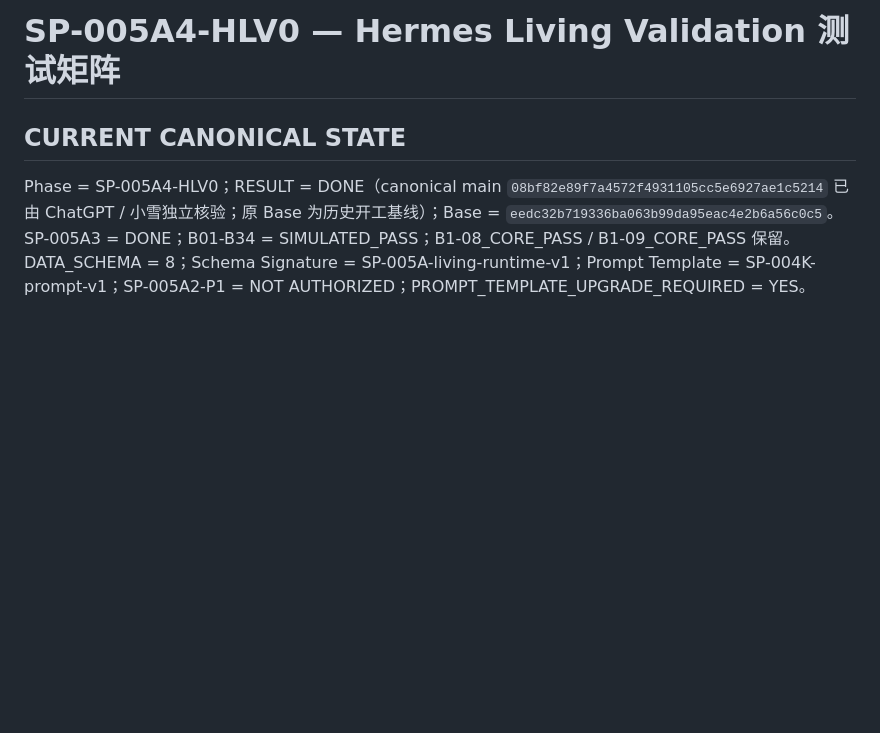
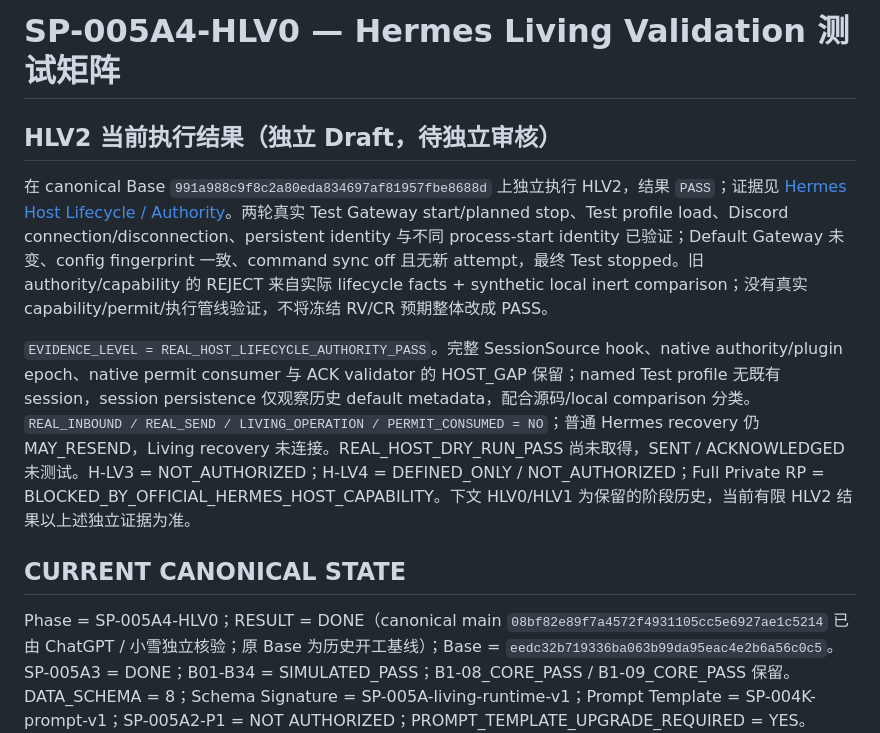
Before and after one commit to y19870785/life-engine, a Markdown page: docs/planning/SP-005A4-HERMES-LIVING-VALIDATION-MATRIX.md, the part around the change. Rendered like a GitHub page; blank space fills up the shorter version.

Commit message:
docs: 完成 Hermes HLV2 Host 生命周期与 Authority 验证

```diff
--- a/docs/planning/SP-005A4-HERMES-LIVING-VALIDATION-MATRIX.md
+++ b/docs/planning/SP-005A4-HERMES-LIVING-VALIDATION-MATRIX.md
@@ -1,4 +1,10 @@
 # SP-005A4-HLV0 — Hermes Living Validation 测试矩阵
+
+## HLV2 当前执行结果（独立 Draft，待独立审核）
+
+在 canonical Base `991a988c9f8c2a80eda834697af81957fbe8688d` 上独立执行 HLV2，结果 `PASS`；证据见 [Hermes Host Lifecycle / Authority](../validation/SP-005A4-HLV2-HERMES-HOST-LIFECYCLE-AUTHORITY.md)。两轮真实 Test Gateway start/planned stop、Test profile load、Discord connection/disconnection、persistent identity 与不同 process-start identity 已验证；Default Gateway 未变、config fingerprint 一致、command sync off 且无新 attempt，最终 Test stopped。旧 authority/capability 的 REJECT 来自实际 lifecycle facts + synthetic local inert comparison；没有真实 capability/permit/执行管线验证，不将冻结 RV/CR 预期整体改成 PASS。
+
+`EVIDENCE_LEVEL = REAL_HOST_LIFECYCLE_AUTHORITY_PASS`。完整 SessionSource hook、native authority/plugin epoch、native permit consumer 与 ACK validator 的 HOST_GAP 保留；named Test profile 无既有 session，session persistence 仅观察历史 default metadata，配合源码/local comparison 分类。`REAL_INBOUND / REAL_SEND / LIVING_OPERATION / PERMIT_CONSUMED = NO`；普通 Hermes recovery 仍 MAY_RESEND，Living recovery 未连接。REAL_HOST_DRY_RUN_PASS 尚未取得，SENT / ACKNOWLEDGED 未测试。H-LV3 = NOT_AUTHORIZED；H-LV4 = DEFINED_ONLY / NOT_AUTHORIZED；Full Private RP = BLOCKED_BY_OFFICIAL_HERMES_HOST_CAPABILITY。下文 HLV0/HLV1 为保留的阶段历史，当前有限 HLV2 结果以上述独立证据为准。
 
 ## CURRENT CANONICAL STATE
 
```
Also changed, not shown: docs/validation/SP-005A4-HLV2-HERMES-HOST-LIFECYCLE-AUTHORITY.md (added, +175 -0 lines).
